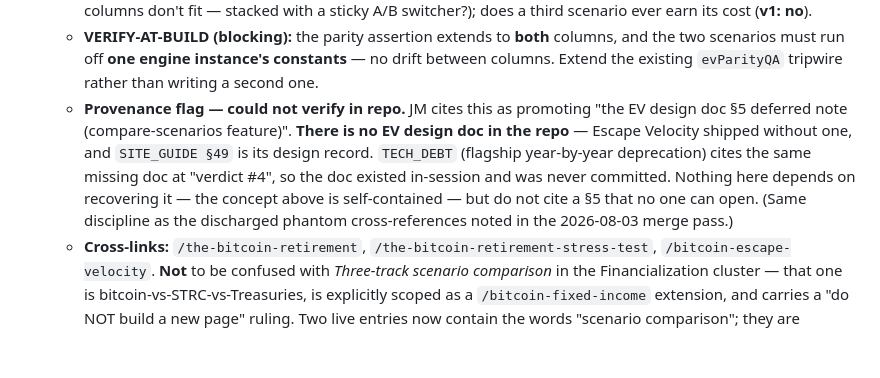
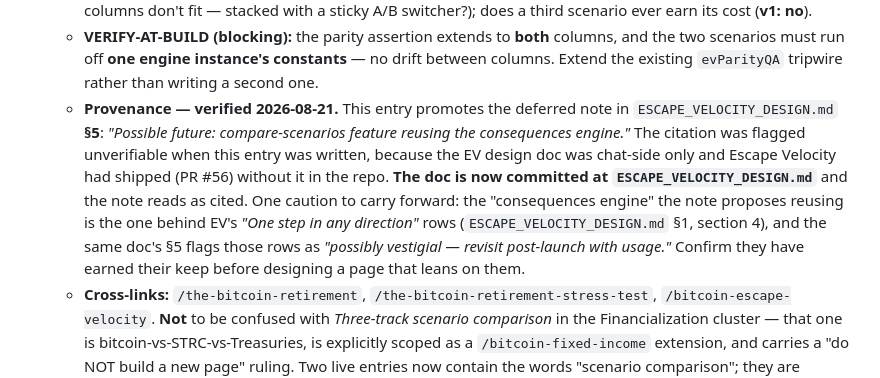
Before and after one commit to Lastcoinstanding/lastcoinstanding.com, a Markdown page: PAGE_IDEAS_BACKLOG.md, the part around the change. Drawn GitHub-style; blank space fills up the shorter version.

```diff
--- a/PAGE_IDEAS_BACKLOG.md
+++ b/PAGE_IDEAS_BACKLOG.md
@@ -335,7 +335,7 @@ _Cluster opened 2026-08-21 (JM). Three pages live — **The Bitcoin Retirement**
   - **Shareability is a first-class goal, not a follow-up.** Namespaced URL params per scenario (`a_`/`b_`) so any comparison is a sendable link; carry-over from the other family pages pre-fills scenario A. Note the params must be namespaced from the first commit — retrofitting a namespace breaks every link already shared.
   - **Open design questions:** list-spine vs. overlay-hero balance; whether assumptions are shared across both scenarios (**recommend: shared, one card** — the page compares *plans*, not *models*); mobile layout (two columns don't fit — stacked with a sticky A/B switcher?); does a third scenario ever earn its cost (**v1: no**).
   - **VERIFY-AT-BUILD (blocking):** the parity assertion extends to **both** columns, and the two scenarios must run off **one engine instance's constants** — no drift between columns. Extend the existing `evParityQA` tripwire rather than writing a second one.
-  - **Provenance flag — could not verify in repo.** JM cites this as promoting "the EV design doc §5 deferred note (compare-scenarios feature)". **There is no EV design doc in the repo** — Escape Velocity shipped without one, and `SITE_GUIDE §49` is its design record. `TECH_DEBT` (flagship year-by-year deprecation) cites the same missing doc at "verdict #4", so the doc existed in-session and was never committed. Nothing here depends on recovering it — the concept above is self-contained — but do not cite a §5 that no one can open. (Same discipline as the discharged phantom cross-references noted in the 2026-08-03 merge pass.)
+  - **Provenance — verified 2026-08-21.** This entry promotes the deferred note in `ESCAPE_VELOCITY_DESIGN.md` **§5**: *"Possible future: compare-scenarios feature reusing the consequences engine."* The citation was flagged unverifiable when this entry was written, because the EV design doc was chat-side only and Escape Velocity had shipped (PR #56) without it in the repo. **The doc is now committed at `ESCAPE_VELOCITY_DESIGN.md`** and the note reads as cited. One caution to carry forward: the "consequences engine" the note proposes reusing is the one behind EV's *"One step in any direction"* rows (`ESCAPE_VELOCITY_DESIGN.md` §1, section 4), and the same doc's §5 flags those rows as *"possibly vestigial — revisit post-launch with usage."* Confirm they have earned their keep before designing a page that leans on them.
   - **Cross-links:** `/the-bitcoin-retirement`, `/the-bitcoin-retirement-stress-test`, `/bitcoin-escape-velocity`. **Not** to be confused with *Three-track scenario comparison* in the Financialization cluster — that one is bitcoin-vs-STRC-vs-Treasuries, is explicitly scoped as a `/bitcoin-fixed-income` extension, and carries a "do NOT build a new page" ruling. Two live entries now contain the words "scenario comparison"; they are unrelated.
 
 - [ ] **Retirement family hub — the trigger has fired.** Nav/section decision + small landing page.
```
Also changed, not shown: ESCAPE_VELOCITY_DESIGN.md (added, +144 -0 lines), TECH_DEBT.md (+5 -2 lines).
